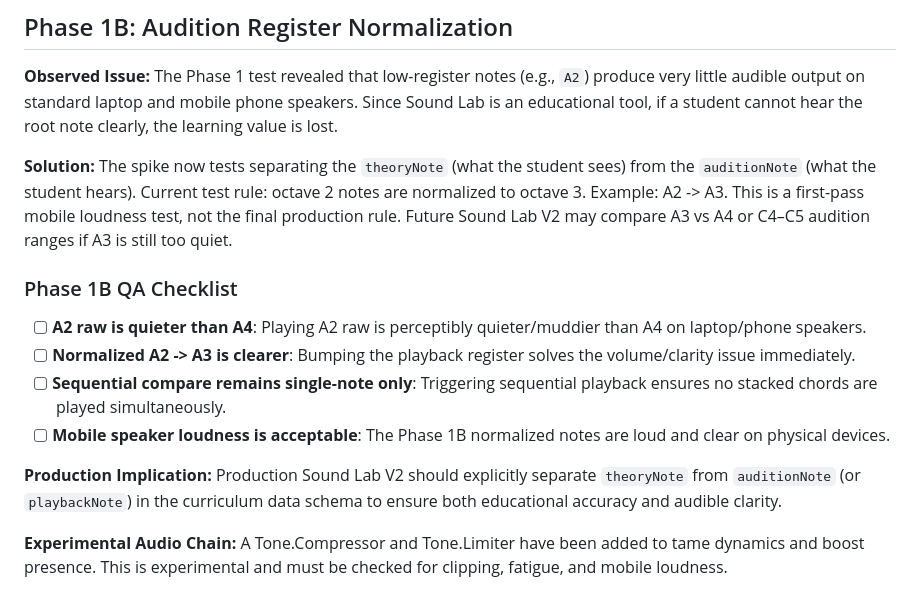
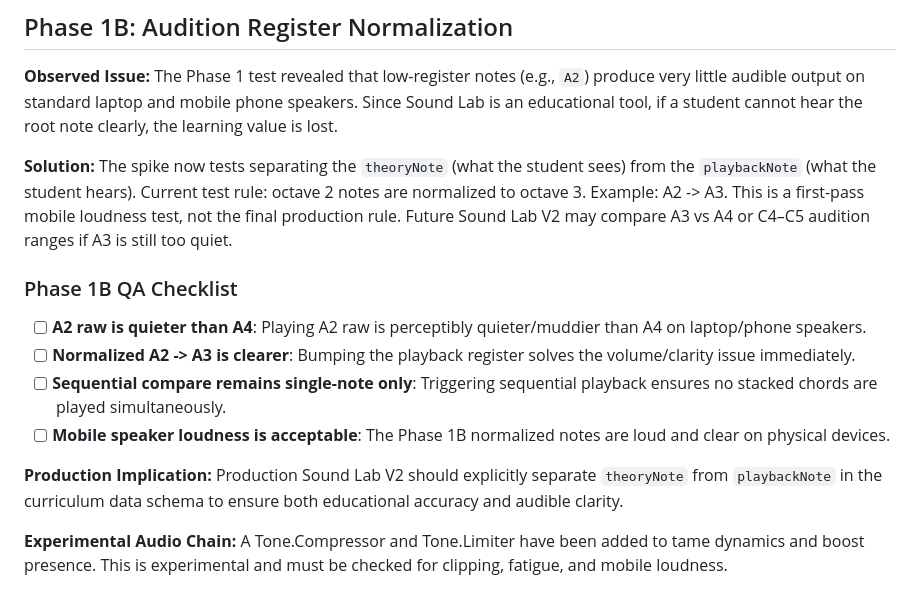
Before and after one commit to dumgtr/guitarcompanion-beta, a Markdown page: experiments/sound-lab-tonejs-sampler/README.md, the part around the change. Drawn GitHub-style.

Commit message:
docs/spike: align phase 1b sampler readme

```diff
--- a/experiments/sound-lab-tonejs-sampler/README.md
+++ b/experiments/sound-lab-tonejs-sampler/README.md
@@ -25,7 +25,7 @@ The UI now provides real-time feedback on the state of the audio engine:
 ## Phase 1B: Audition Register Normalization
 **Observed Issue:** The Phase 1 test revealed that low-register notes (e.g., `A2`) produce very little audible output on standard laptop and mobile phone speakers. Since Sound Lab is an educational tool, if a student cannot hear the root note clearly, the learning value is lost.
 
-**Solution:** The spike now tests separating the `theoryNote` (what the student sees) from the `auditionNote` (what the student hears). Current test rule: octave 2 notes are normalized to octave 3. Example: A2 -> A3. This is a first-pass mobile loudness test, not the final production rule. Future Sound Lab V2 may compare A3 vs A4 or C4–C5 audition ranges if A3 is still too quiet.
+**Solution:** The spike now tests separating the `theoryNote` (what the student sees) from the `playbackNote` (what the student hears). Current test rule: octave 2 notes are normalized to octave 3. Example: A2 -> A3. This is a first-pass mobile loudness test, not the final production rule. Future Sound Lab V2 may compare A3 vs A4 or C4–C5 audition ranges if A3 is still too quiet.
 
 ### Phase 1B QA Checklist
 - [ ] **A2 raw is quieter than A4**: Playing A2 raw is perceptibly quieter/muddier than A4 on laptop/phone speakers.
@@ -33,7 +33,7 @@ The UI now provides real-time feedback on the state of the audio engine:
 - [ ] **Sequential compare remains single-note only**: Triggering sequential playback ensures no stacked chords are played simultaneously.
 - [ ] **Mobile speaker loudness is acceptable**: The Phase 1B normalized notes are loud and clear on physical devices.
 
-**Production Implication:** Production Sound Lab V2 should explicitly separate `theoryNote` from `auditionNote` (or `playbackNote`) in the curriculum data schema to ensure both educational accuracy and audible clarity.
+**Production Implication:** Production Sound Lab V2 should explicitly separate `theoryNote` from `playbackNote` in the curriculum data schema to ensure both educational accuracy and audible clarity.
 
 **Experimental Audio Chain:** A Tone.Compressor and Tone.Limiter have been added to tame dynamics and boost presence. This is experimental and must be checked for clipping, fatigue, and mobile loudness.
 
```
